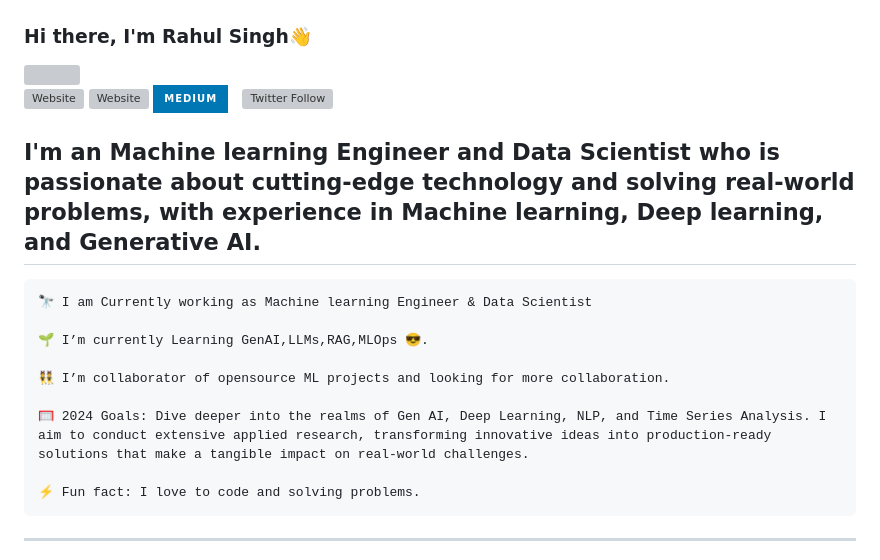
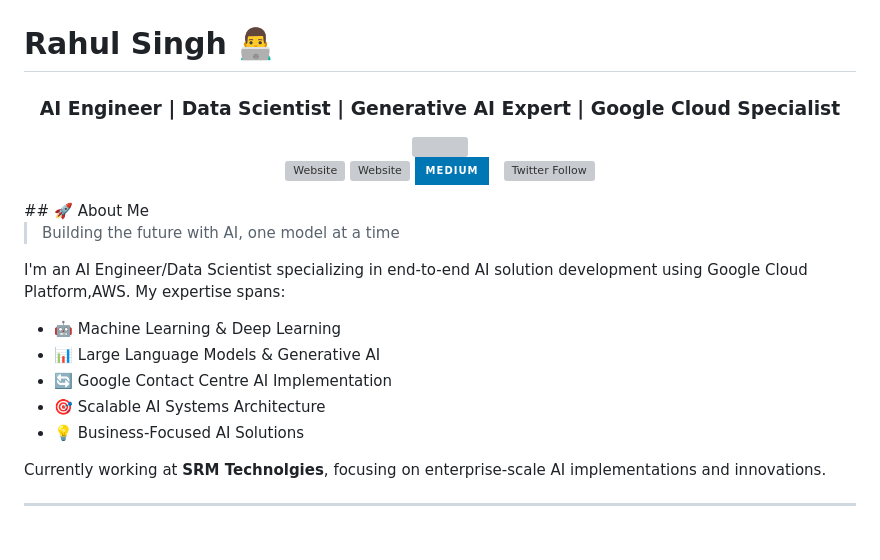
Before and after one commit to rahulsingh50/rahulsingh50, a Markdown page: README.md, the part around the change. Rendered like a GitHub page; badges without logos; grey boxes are pictures that could not be loaded.

```diff
--- a/README.md
+++ b/README.md
@@ -2,24 +2,31 @@
   <img width="100%" src="https://github.com/rahulsingh50/rahulsingh50/blob/main/rahulisngh.png">
 </a>
 
-### Hi there, I'm Rahul Singh👋
+# Rahul Singh 👨‍💻
+
+<div align="center">
+
+### AI Engineer | Data Scientist | Generative AI Expert | Google Cloud Specialist
+
   ![](https://komarev.com/ghpvc/?username=abonia1&color=green)
    [![Website](https://img.shields.io/website?label=rahul.github.io&style=for-the-badge&url=https%3A%2F%2Fcodestackr.com)](https://rahulsingh50.github.io/)
   [![Website](https://img.shields.io/website?label=Linkedin&style=for-the-badge&url=https%3A%2F%2Fcodestackr.com)](https://www.linkedin.com/in/rahulsingh13/)
  [![Medium Articles](https://img.shields.io/badge/medium-%230077B5.svg?style=for-the-badge&logo=medium&logoColor=white)](https://medium.com/@rahulsingh50) &nbsp;
    [![Twitter Follow](https://img.shields.io/twitter/follow/RahulSingh?color=1DA1F2&logo=twitter&style=for-the-badge)](https://twitter.com/rahulmeetu)
 
-## I'm an  Machine learning Engineer and Data Scientist who is passionate about cutting-edge technology and solving real-world problems, with experience in Machine learning, Deep learning, and Generative AI.
+</div>
+    ## 🚀 About Me
 
-    🔭 I am Currently working as Machine learning Engineer & Data Scientist
+> Building the future with AI, one model at a time
 
-    🌱 I’m currently Learning GenAI,LLMs,RAG,MLOps 😎.
+I'm an AI Engineer/Data Scientist specializing in end-to-end AI solution development using Google Cloud Platform,AWS. My expertise spans:
+- 🤖 Machine Learning & Deep Learning
+- 📊 Large Language Models & Generative AI
+- 🔄 Google Contact Centre AI Implementation
+- 🎯 Scalable AI Systems Architecture
+- 💡 Business-Focused AI Solutions
 
-    👯 I’m collaborator of opensource ML projects and looking for more collaboration.
-
-    🥅 2024 Goals: Dive deeper into the realms of Gen AI, Deep Learning, NLP, and Time Series Analysis. I aim to conduct extensive applied research, transforming innovative ideas into production-ready solutions that make a tangible impact on real-world challenges.
-
-    ⚡ Fun fact: I love to code and solving problems.
+Currently working at **SRM Technolgies**, focusing on enterprise-scale AI implementations and innovations.
 
  ---
   <div>
```
